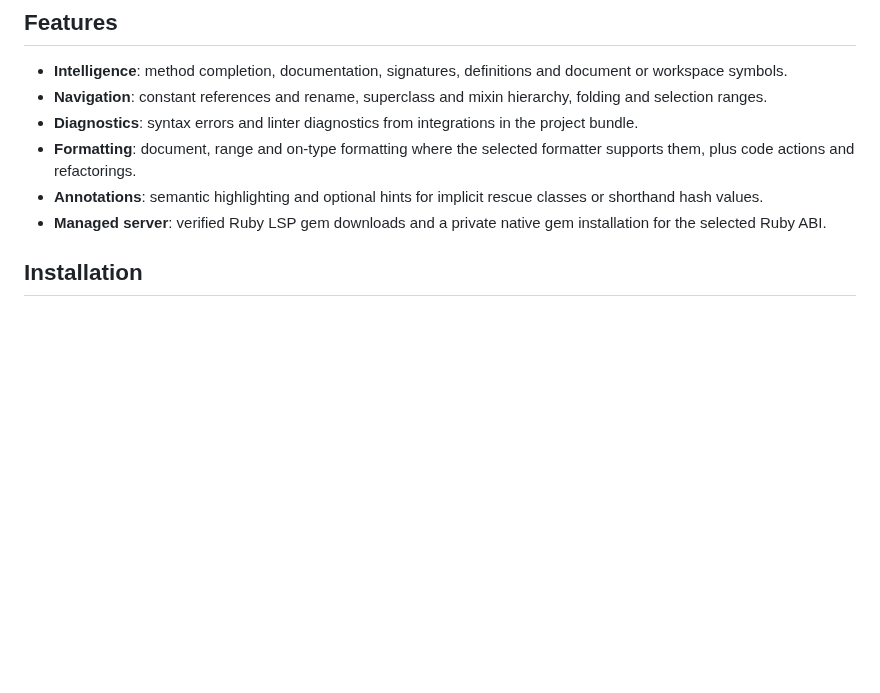
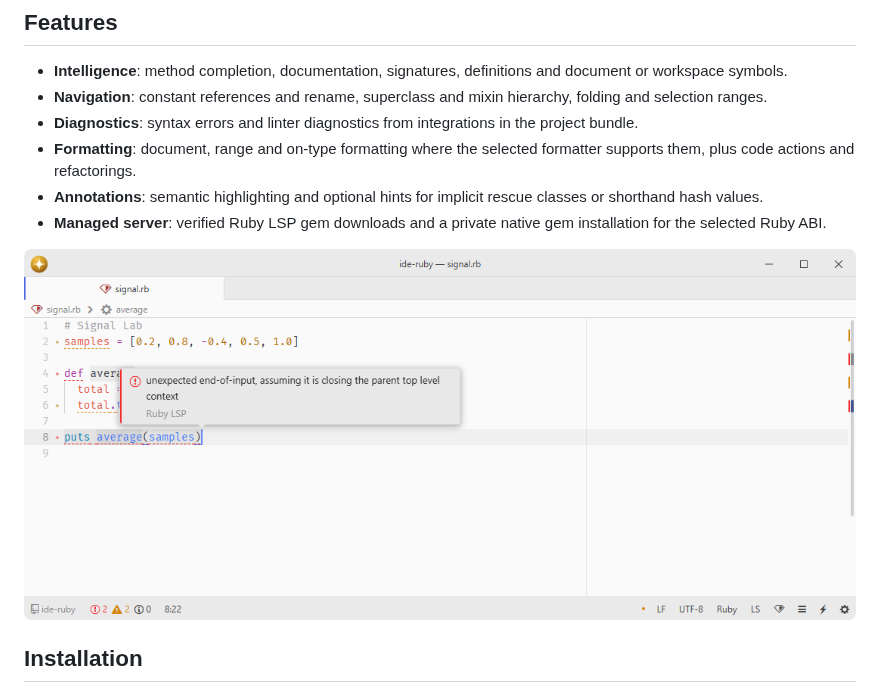
Before and after one commit to lumine-code/ide-ruby, a Markdown page: README.md, the part around the change. GitHub-like rendering; pictures changed too: .github/demo.png (added); blank space fills up the shorter version.

Commit message:
Add screenshots beneath the feature list

```diff
--- a/README.md
+++ b/README.md
@@ -12,6 +12,8 @@ The adapter connects [Shopify's Ruby LSP](https://shopify.github.io/ruby-lsp/) t
 - **Formatting**: document, range and on-type formatting where the selected formatter supports them, plus code actions and refactorings.
 - **Annotations**: semantic highlighting and optional hints for implicit rescue classes or shorthand hash values.
 - **Managed server**: verified Ruby LSP gem downloads and a private native gem installation for the selected Ruby ABI.
+
+![Ruby LSP points out an unfinished method definition.](.github/demo.png)
 
 ## Installation
 
```
Also changed, not shown: 1 other file.
